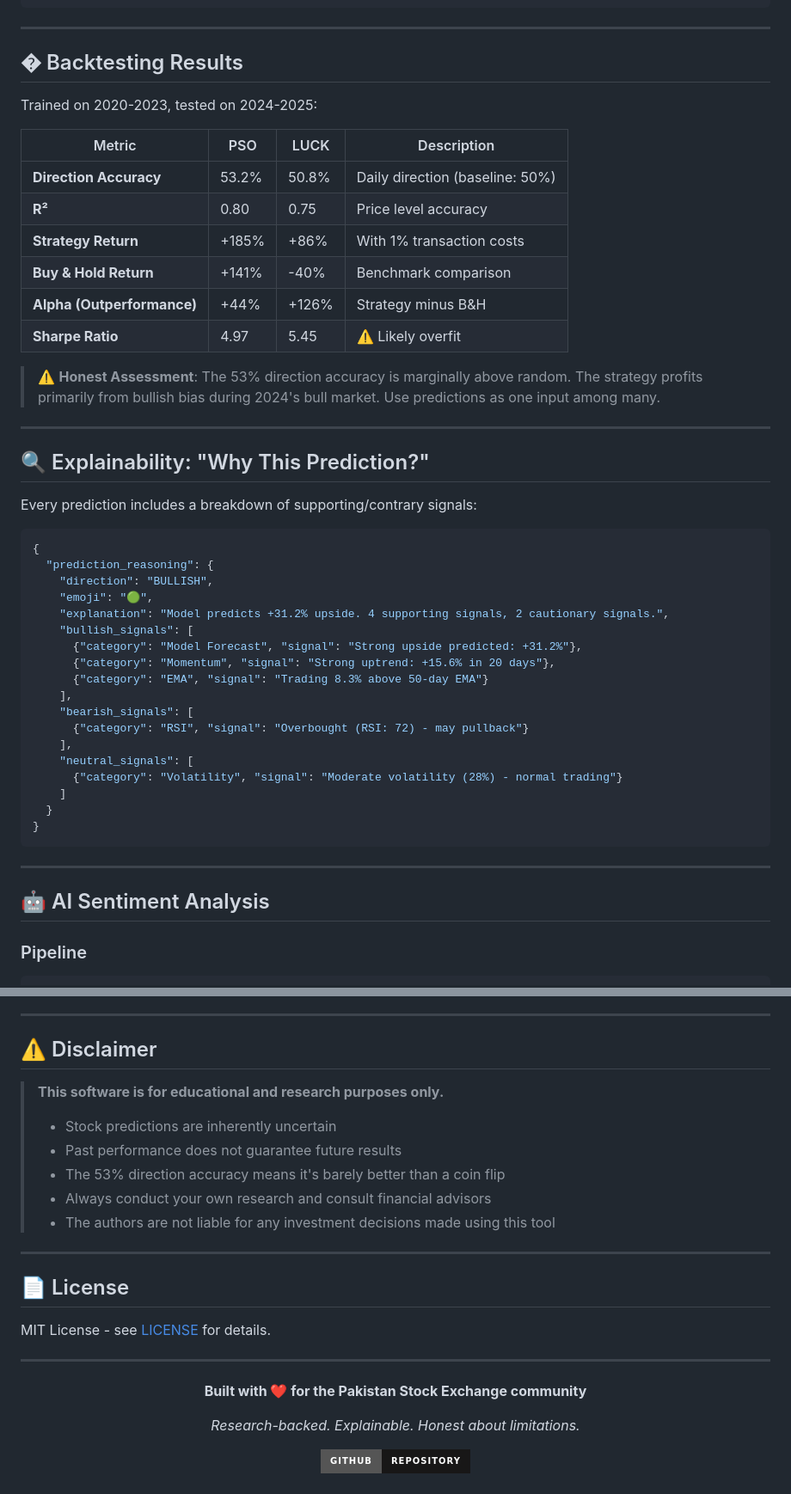
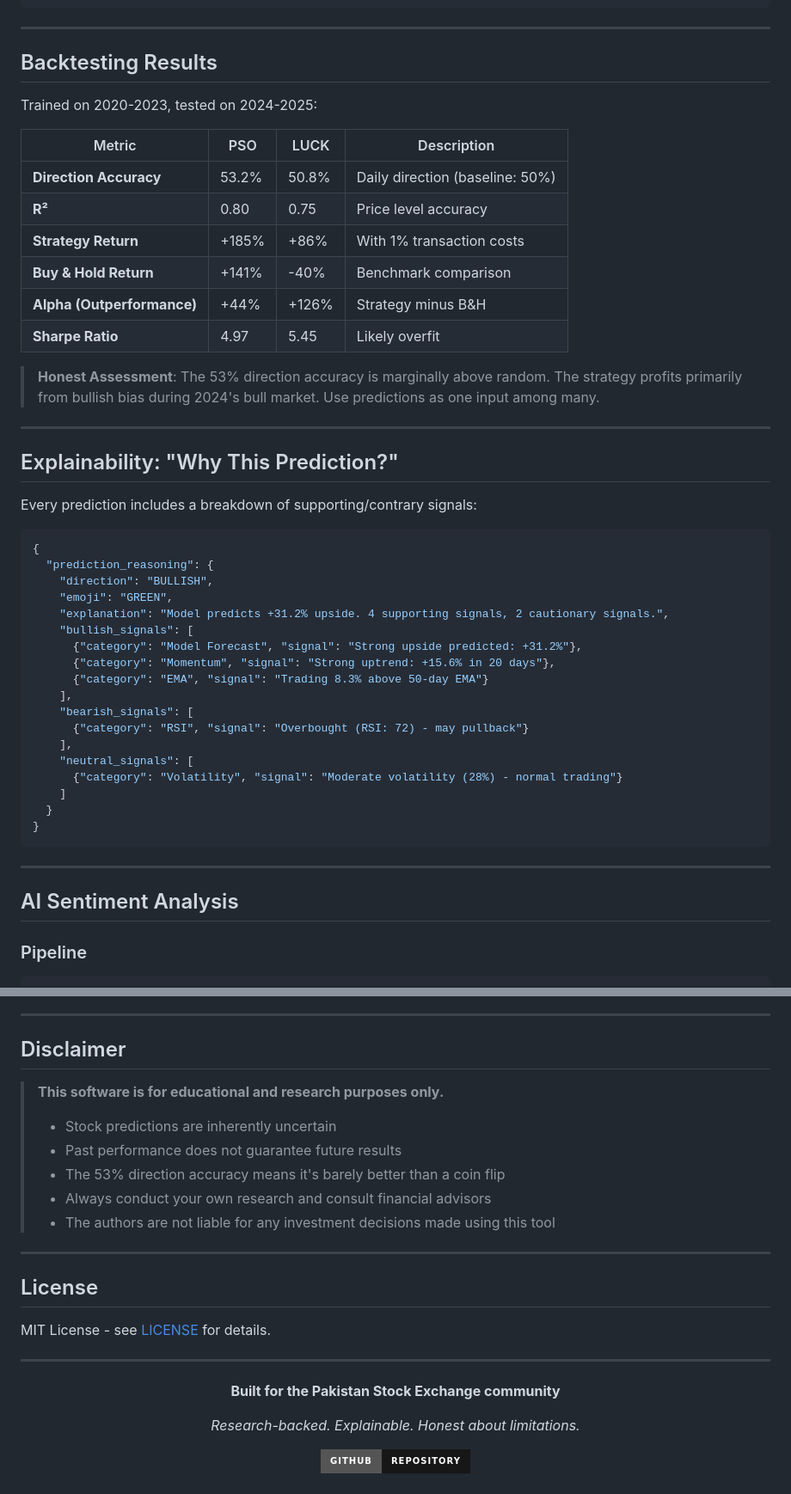
Before and after one commit to BurhanCantCode/PSX-up, a Markdown page: README.md, 2 parts joined by grey strips. Shown: that part at 86% size. Rendered like a GitHub page; badges without logos.

```diff
--- a/README.md
+++ b/README.md
@@ -229,7 +238,7 @@ class IteratedForecaster:
 
 ---
 
-## � Backtesting Results
+## Backtesting Results
 
 Trained on 2020-2023, tested on 2024-2025:
 
@@ -240,13 +249,13 @@ Trained on 2020-2023, tested on 2024-2025:
 | **Strategy Return** | +185% | +86% | With 1% transaction costs |
 | **Buy & Hold Return** | +141% | -40% | Benchmark comparison |
 | **Alpha (Outperformance)** | +44% | +126% | Strategy minus B&H |
-| **Sharpe Ratio** | 4.97 | 5.45 | ⚠️ Likely overfit |
+| **Sharpe Ratio** | 4.97 | 5.45 | Likely overfit |
 
-> ⚠️ **Honest Assessment**: The 53% direction accuracy is marginally above random. The strategy profits primarily from bullish bias during 2024's bull market. Use predictions as one input among many.
+> **Honest Assessment**: The 53% direction accuracy is marginally above random. The strategy profits primarily from bullish bias during 2024's bull market. Use predictions as one input among many.
 
 ---
 
-## 🔍 Explainability: "Why This Prediction?"
+## Explainability: "Why This Prediction?"
 
 Every prediction includes a breakdown of supporting/contrary signals:
 
@@ -254,7 +263,7 @@ Every prediction includes a breakdown of supporting/contrary signals:
 {
   "prediction_reasoning": {
     "direction": "BULLISH",
-    "emoji": "🟢",
+    "emoji": "GREEN",
     "explanation": "Model predicts +31.2% upside. 4 supporting signals, 2 cautionary signals.",
     "bullish_signals": [
       {"category": "Model Forecast", "signal": "Strong upside predicted: +31.2%"},
@@ -273,7 +282,7 @@ Every prediction includes a breakdown of supporting/contrary signals:
 
 ---
 
-## 🤖 AI Sentiment Analysis
+## AI Sentiment Analysis
 
 ### Pipeline
 
@@ -493,7 +502,7 @@ This project is based on peer-reviewed studies of the Pakistan Stock Exchange:
 
 ---
 
-## ⚠️ Disclaimer
+## Disclaimer
 
 > **This software is for educational and research purposes only.**
 >
@@ -505,7 +514,7 @@ This project is based on peer-reviewed studies of the Pakistan Stock Exchange:
 
 ---
 
-## 📄 License
+## License
 
 MIT License - see [LICENSE](LICENSE) for details.
 
@@ -513,7 +522,7 @@ MIT License - see [LICENSE](LICENSE) for details.
 
 <div align="center">
 
-**Built with ❤️ for the Pakistan Stock Exchange community**
+**Built for the Pakistan Stock Exchange community**
 
 *Research-backed. Explainable. Honest about limitations.*
 
```
Also changed, not shown: other parts of README.md (+19 -10 lines), dashboard1.png (added), dashboard2.png (added), dashboard3.png (added), 10 other files.
